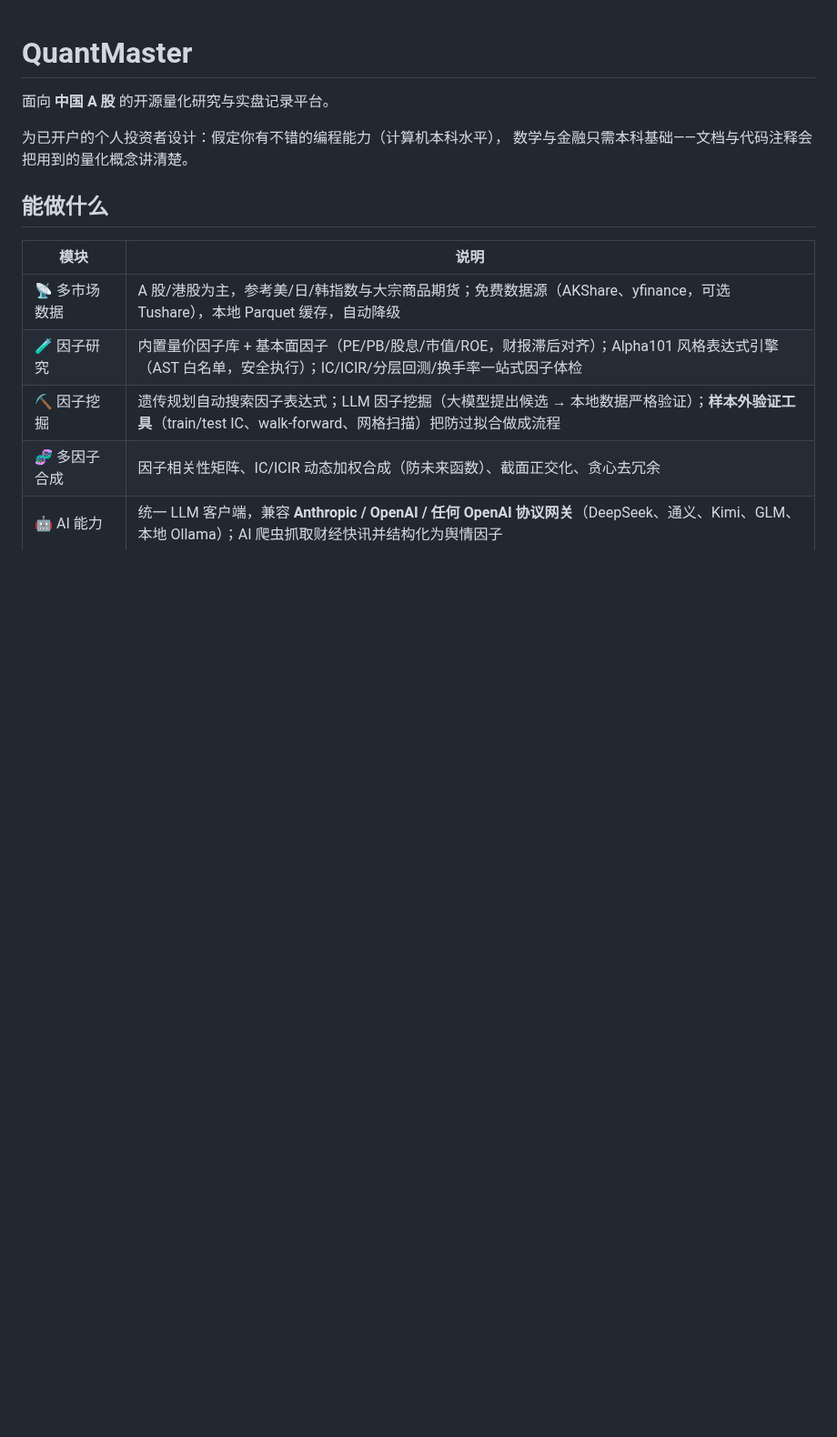
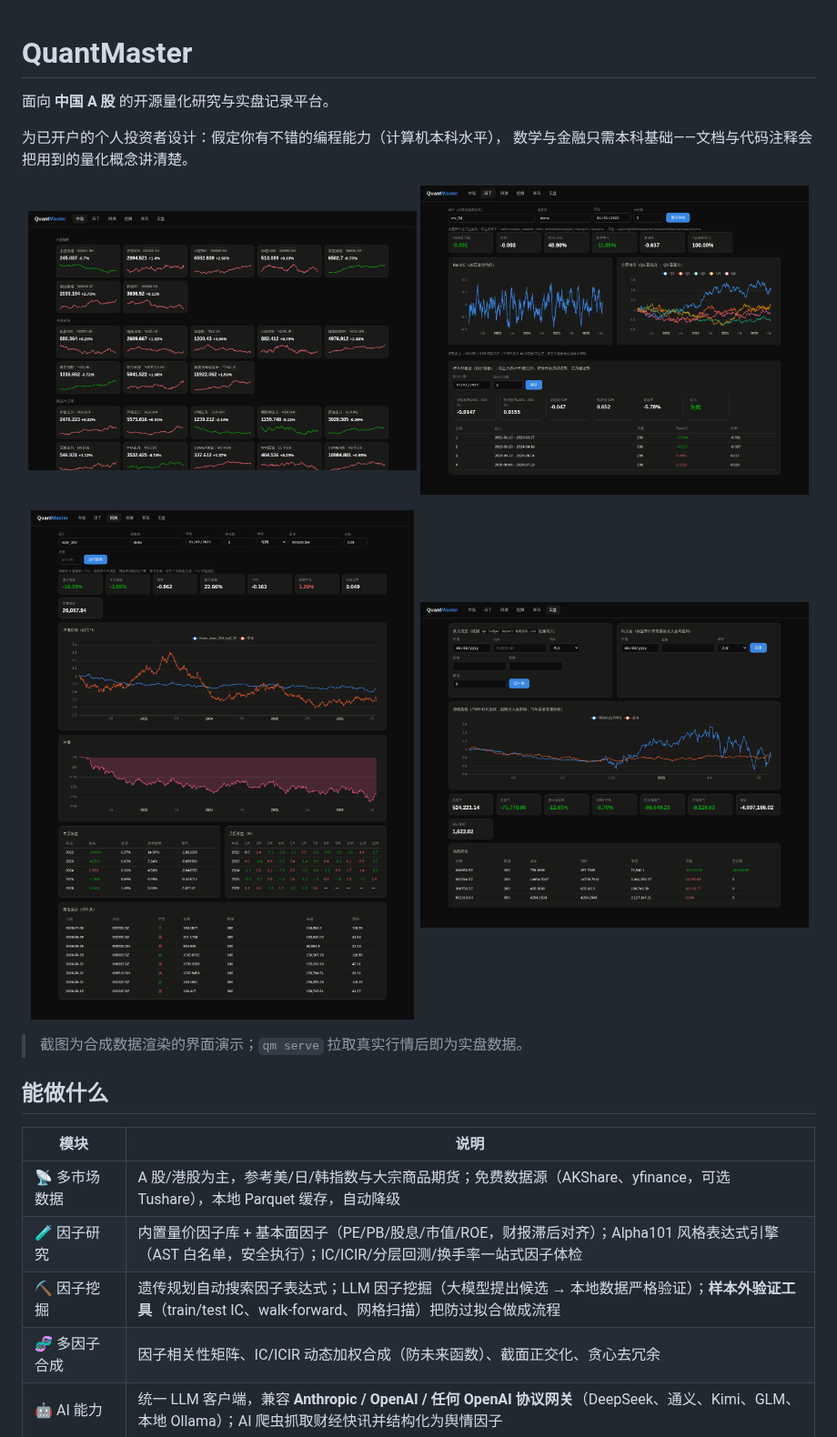
Before and after one commit to ZacharyHu0/QuantMaster, a Markdown page: README.md, the part around the change. Shown at 91% size. Drawn GitHub-style; pictures changed too: docs/images/backtest.png (added), docs/images/factor.png (added), docs/images/ledger.png (added); blank space fills up the shorter version.

Commit message:
docs: README 加入实测截图，新增开发进度日志
Co-Authored-By: Claude Fable 5 <noreply@anthropic.com>
Claude-Session: https://claude.ai/code/session_013W2R7i3AMcJMBqfbS2VmEw

```diff
--- a/README.md
+++ b/README.md
@@ -4,6 +4,17 @@
 
 为已开户的个人投资者设计：假定你有不错的编程能力（计算机本科水平），
 数学与金融只需本科基础——文档与代码注释会把用到的量化概念讲清楚。
+
+<p align="center">
+  <img src="docs/images/market.png" width="49%" alt="全球市场概览">
+  <img src="docs/images/factor.png" width="49%" alt="因子体检与样本外验证">
+</p>
+<p align="center">
+  <img src="docs/images/backtest.png" width="49%" alt="回测报告">
+  <img src="docs/images/ledger.png" width="49%" alt="实盘账本与TWR净值">
+</p>
+
+> 截图为合成数据渲染的界面演示；`qm serve` 拉取真实行情后即为实盘数据。
 
 ## 能做什么
 
```
Also changed, not shown: docs/progress.md (added, +27 -0 lines).
